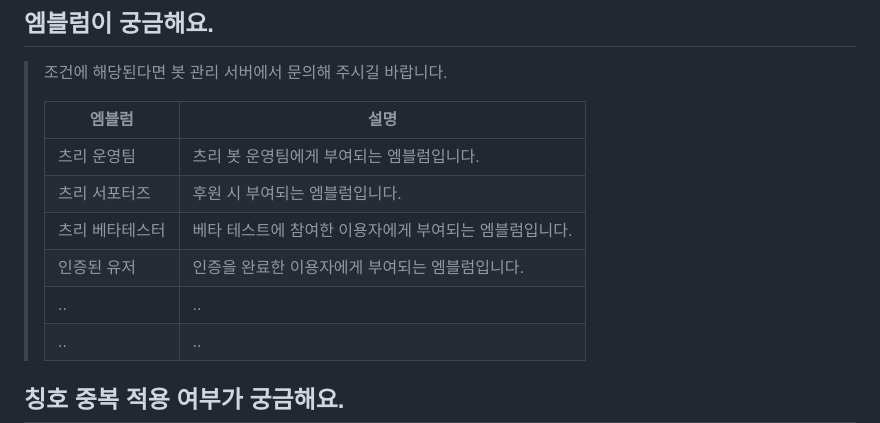
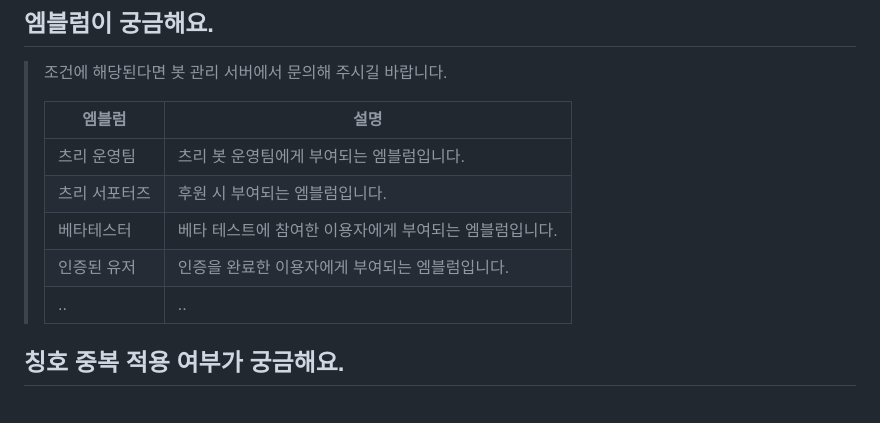
Before and after one commit to kimdonut/kimdonut.github.io, a Markdown page: docs/question.md, the part around the change. Rendered like a GitHub page; blank space fills up the shorter version.

```diff
--- a/docs/question.md
+++ b/docs/question.md
@@ -94,9 +94,8 @@
 > |-------|-------------|
 > | 츠리 운영팀 | 츠리 봇 운영팀에게 부여되는 엠블럼입니다.
 > | 츠리 서포터즈 | 후원 시 부여되는 엠블럼입니다.
-> | 츠리 베타테스터 | 베타 테스트에 참여한 이용자에게 부여되는 엠블럼입니다.
+> | 베타테스터 | 베타 테스트에 참여한 이용자에게 부여되는 엠블럼입니다.
 > | 인증된 유저 | 인증을 완료한 이용자에게 부여되는 엠블럼입니다.
-> | .. | ..
 > | .. | ..
 
 ## 칭호 중복 적용 여부가 궁금해요.
```
